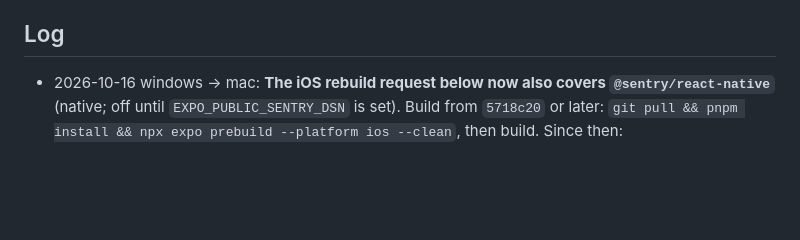
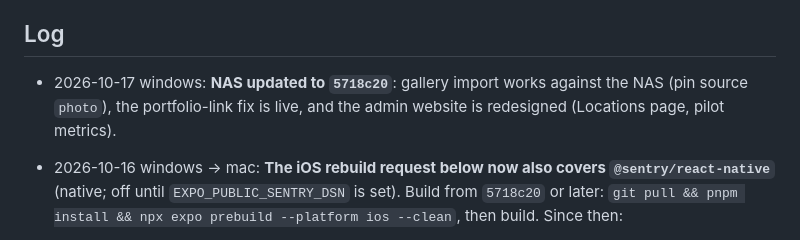
Before and after one commit to noobsaibot666/shootspot, a Markdown page: state/windows-macos-handoff.md, the part around the change. GitHub-like rendering; blank space fills up the shorter version.

```diff
--- a/state/windows-macos-handoff.md
+++ b/state/windows-macos-handoff.md
@@ -58,6 +58,8 @@ Rules:
 
 ## Log
 
+- 2026-10-17 windows: **NAS updated to `5718c20`**: gallery import works against the NAS (pin source `photo`), the portfolio-link fix is live, and the admin website is redesigned (Locations page, pilot metrics).
+
 - 2026-10-16 windows → mac: **The iOS rebuild request below now also covers `@sentry/react-native`** (native; off until `EXPO_PUBLIC_SENTRY_DSN` is set). Build from `5718c20` or later: `git pull && pnpm install && npx expo prebuild --platform ios --clean`, then build. Since then:
   - Design pass finished: Profile grid and menu, project boards, the admin website redesign.
   - Security fix F9: rate limits could be bypassed with a fake `X-Forwarded-For`.
```
Also changed, not shown: docs/runbooks/truenas-deployment.md (+8 -1 lines).
